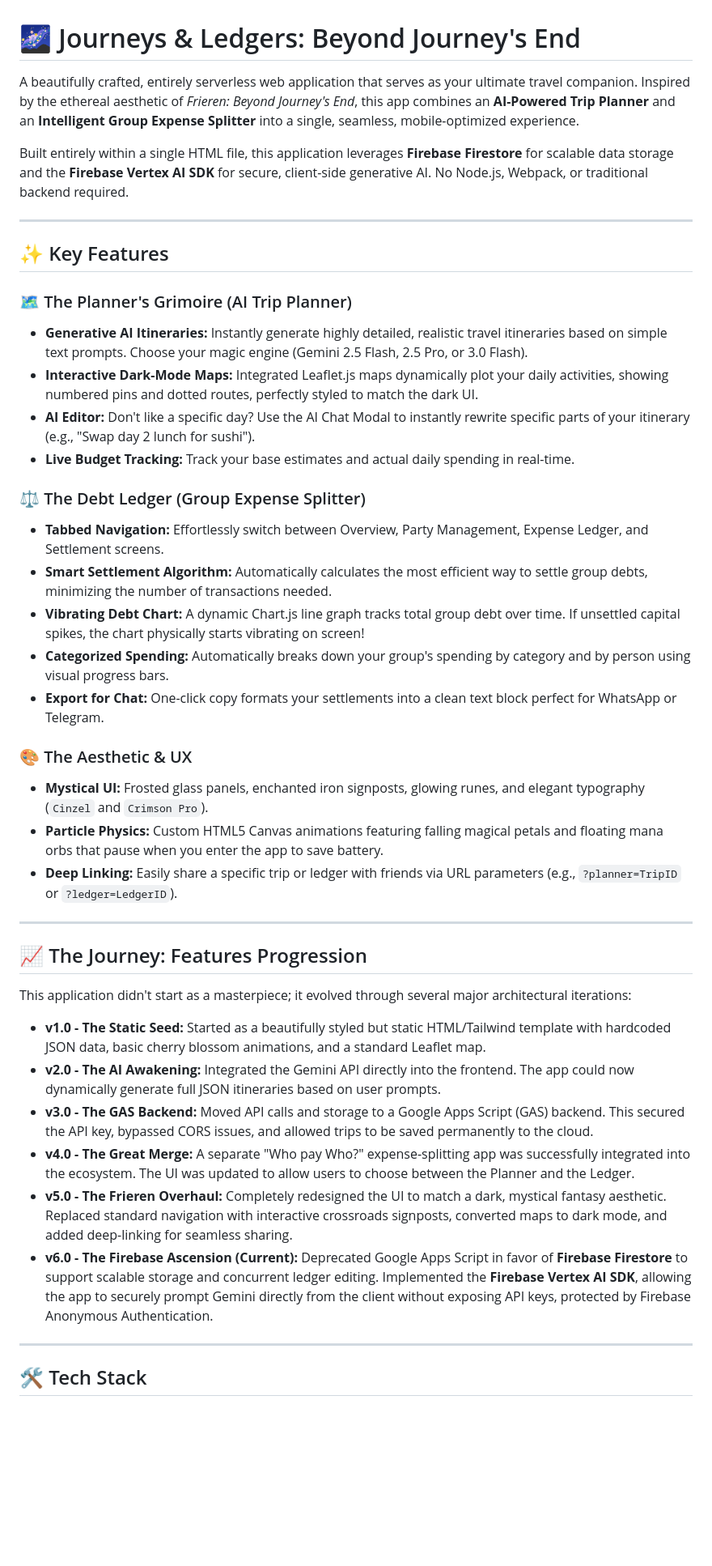
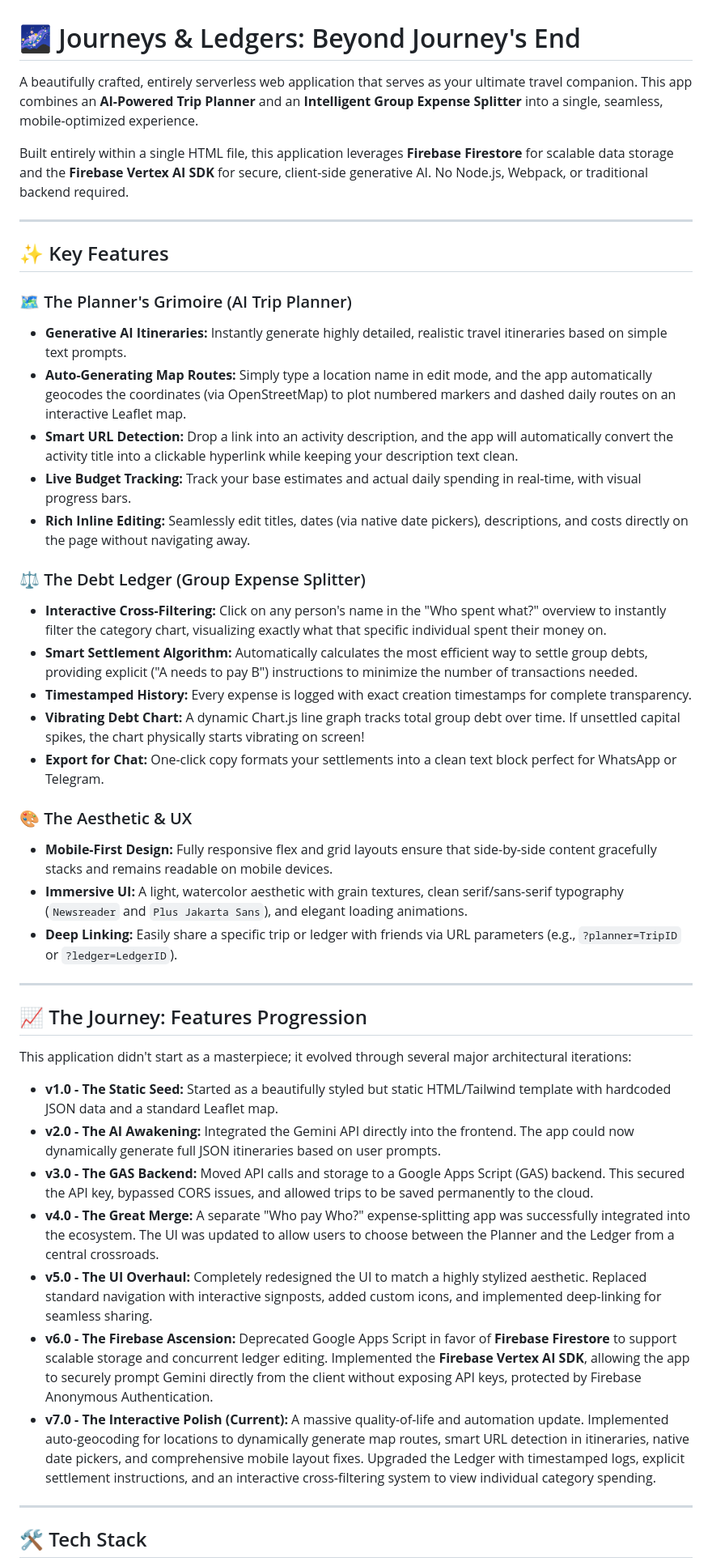
Before and after one commit to AlanKhooCL/The-Chronicles-of-Thousand-AI-Miles, a Markdown page: README.md, the part around one of its changes. Shown at 81% size. Rendered like a GitHub page; blank space fills up the shorter version.

```diff
--- a/README.md
+++ b/README.md
@@ -1,6 +1,6 @@
 # 🌌 Journeys & Ledgers: Beyond Journey's End
 
-A beautifully crafted, entirely serverless web application that serves as your ultimate travel companion. Inspired by the ethereal aesthetic of *Frieren: Beyond Journey's End*, this app combines an **AI-Powered Trip Planner** and an **Intelligent Group Expense Splitter** into a single, seamless, mobile-optimized experience.
+A beautifully crafted, entirely serverless web application that serves as your ultimate travel companion. This app combines an **AI-Powered Trip Planner** and an **Intelligent Group Expense Splitter** into a single, seamless, mobile-optimized experience.
 
 Built entirely within a single HTML file, this application leverages **Firebase Firestore** for scalable data storage and the **Firebase Vertex AI SDK** for secure, client-side generative AI. No Node.js, Webpack, or traditional backend required.
 
@@ -9,21 +9,22 @@ Built entirely within a single HTML file, this application leverages **Firebase
 ## ✨ Key Features
 
 ### 🗺️ The Planner's Grimoire (AI Trip Planner)
-* **Generative AI Itineraries:** Instantly generate highly detailed, realistic travel itineraries based on simple text prompts. Choose your magic engine (Gemini 2.5 Flash, 2.5 Pro, or 3.0 Flash).
-* **Interactive Dark-Mode Maps:** Integrated Leaflet.js maps dynamically plot your daily activities, showing numbered pins and dotted routes, perfectly styled to match the dark UI.
-* **AI Editor:** Don't like a specific day? Use the AI Chat Modal to instantly rewrite specific parts of your itinerary (e.g., "Swap day 2 lunch for sushi").
-* **Live Budget Tracking:** Track your base estimates and actual daily spending in real-time.
+* **Generative AI Itineraries:** Instantly generate highly detailed, realistic travel itineraries based on simple text prompts.
+* **Auto-Generating Map Routes:** Simply type a location name in edit mode, and the app automatically geocodes the coordinates (via OpenStreetMap) to plot numbered markers and dashed daily routes on an interactive Leaflet map.
+* **Smart URL Detection:** Drop a link into an activity description, and the app will automatically convert the activity title into a clickable hyperlink while keeping your description text clean.
+* **Live Budget Tracking:** Track your base estimates and actual daily spending in real-time, with visual progress bars.
+* **Rich Inline Editing:** Seamlessly edit titles, dates (via native date pickers), descriptions, and costs directly on the page without navigating away.
 
 ### ⚖️ The Debt Ledger (Group Expense Splitter)
-* **Tabbed Navigation:** Effortlessly switch between Overview, Party Management, Expense Ledger, and Settlement screens.
-* **Smart Settlement Algorithm:** Automatically calculates the most efficient way to settle group debts, minimizing the number of transactions needed.
+* **Interactive Cross-Filtering:** Click on any person's name in the "Who spent what?" overview to instantly filter the category chart, visualizing exactly what that specific individual spent their money on.
+* **Smart Settlement Algorithm:** Automatically calculates the most efficient way to settle group debts, providing explicit ("A needs to pay B") instructions to minimize the number of transactions needed.
+* **Timestamped History:** Every expense is logged with exact creation timestamps for complete transparency.
 * **Vibrating Debt Chart:** A dynamic Chart.js line graph tracks total group debt over time. If unsettled capital spikes, the chart physically starts vibrating on screen!
-* **Categorized Spending:** Automatically breaks down your group's spending by category and by person using visual progress bars.
 * **Export for Chat:** One-click copy formats your settlements into a clean text block perfect for WhatsApp or Telegram.
 
 ### 🎨 The Aesthetic & UX
-* **Mystical UI:** Frosted glass panels, enchanted iron signposts, glowing runes, and elegant typography (`Cinzel` and `Crimson Pro`).
-* **Particle Physics:** Custom HTML5 Canvas animations featuring falling magical petals and floating mana orbs that pause when you enter the app to save battery.
+* **Mobile-First Design:** Fully responsive flex and grid layouts ensure that side-by-side content gracefully stacks and remains readable on mobile devices.
+* **Immersive UI:** A light, watercolor aesthetic with grain textures, clean serif/sans-serif typography (`Newsreader` and `Plus Jakarta Sans`), and elegant loading animations.
 * **Deep Linking:** Easily share a specific trip or ledger with friends via URL parameters (e.g., `?planner=TripID` or `?ledger=LedgerID`).
 
 ---
@@ -32,12 +33,13 @@ Built entirely within a single HTML file, this application leverages **Firebase
 
 This application didn't start as a masterpiece; it evolved through several major architectural iterations:
 
-* **v1.0 - The Static Seed:** Started as a beautifully styled but static HTML/Tailwind template with hardcoded JSON data, basic cherry blossom animations, and a standard Leaflet map.
+* **v1.0 - The Static Seed:** Started as a beautifully styled but static HTML/Tailwind template with hardcoded JSON data and a standard Leaflet map.
 * **v2.0 - The AI Awakening:** Integrated the Gemini API directly into the frontend. The app could now dynamically generate full JSON itineraries based on user prompts.
 * **v3.0 - The GAS Backend:** Moved API calls and storage to a Google Apps Script (GAS) backend. This secured the API key, bypassed CORS issues, and allowed trips to be saved permanently to the cloud.
-* **v4.0 - The Great Merge:** A separate "Who pay Who?" expense-splitting app was successfully integrated into the ecosystem. The UI was updated to allow users to choose between the Planner and the Ledger.
-* **v5.0 - The Frieren Overhaul:** Completely redesigned the UI to match a dark, mystical fantasy aesthetic. Replaced standard navigation with interactive crossroads signposts, converted maps to dark mode, and added deep-linking for seamless sharing.
-* **v6.0 - The Firebase Ascension (Current):** Deprecated Google Apps Script in favor of **Firebase Firestore** to support scalable storage and concurrent ledger editing. Implemented the **Firebase Vertex AI SDK**, allowing the app to securely prompt Gemini directly from the client without exposing API keys, protected by Firebase Anonymous Authentication.
+* **v4.0 - The Great Merge:** A separate "Who pay Who?" expense-splitting app was successfully integrated into the ecosystem. The UI was updated to allow users to choose between the Planner and the Ledger from a central crossroads.
+* **v5.0 - The UI Overhaul:** Completely redesigned the UI to match a highly stylized aesthetic. Replaced standard navigation with interactive signposts, added custom icons, and implemented deep-linking for seamless sharing.
+* **v6.0 - The Firebase Ascension:** Deprecated Google Apps Script in favor of **Firebase Firestore** to support scalable storage and concurrent ledger editing. Implemented the **Firebase Vertex AI SDK**, allowing the app to securely prompt Gemini directly from the client without exposing API keys, protected by Firebase Anonymous Authentication.
+* **v7.0 - The Interactive Polish (Current):** A massive quality-of-life and automation update. Implemented auto-geocoding for locations to dynamically generate map routes, smart URL detection in itineraries, native date pickers, and comprehensive mobile layout fixes. Upgraded the Ledger with timestamped logs, explicit settlement instructions, and an interactive cross-filtering system to view individual category spending.
 
 ---
 
```
Also changed, not shown: other parts of README.md (+3 -3 lines).
